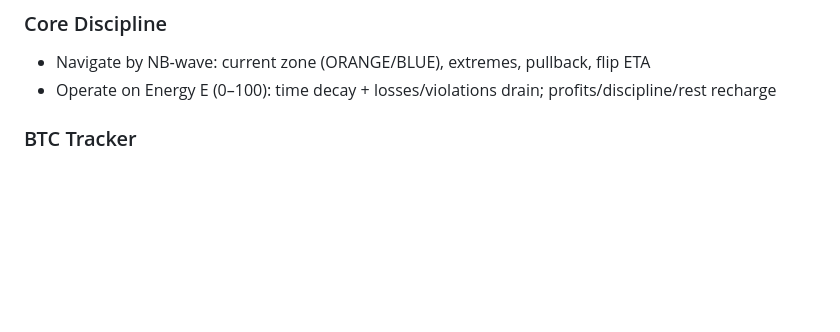
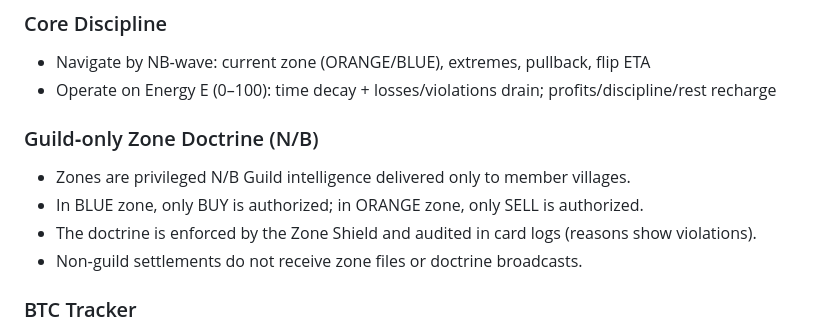
Before and after one commit to yoohyunseog/upbit-nb-wave-ai-bot, a Markdown page: SCENARIO_EN.md, the part around the change. Rendered like a GitHub page; blank space fills up the shorter version.

Commit message:
docs: add N/B guild-only zone doctrine (BLUEBUY only, ORANGESELL only)

```diff
--- a/SCENARIO_EN.md
+++ b/SCENARIO_EN.md
@@ -7,6 +7,12 @@
 ### Core Discipline
 - Navigate by NB‑wave: current zone (ORANGE/BLUE), extremes, pullback, flip ETA
 - Operate on Energy E (0–100): time decay + losses/violations drain; profits/discipline/rest recharge
+
+### Guild‑only Zone Doctrine (N/B)
+- Zones are privileged N/B Guild intelligence delivered only to member villages.
+- In BLUE zone, only BUY is authorized; in ORANGE zone, only SELL is authorized.
+- The doctrine is enforced by the Zone Shield and audited in card logs (reasons show violations).
+- Non‑guild settlements do not receive zone files or doctrine broadcasts.
 
 ### BTC Tracker
 - The village constantly seeks Bitcoin markets.
```
